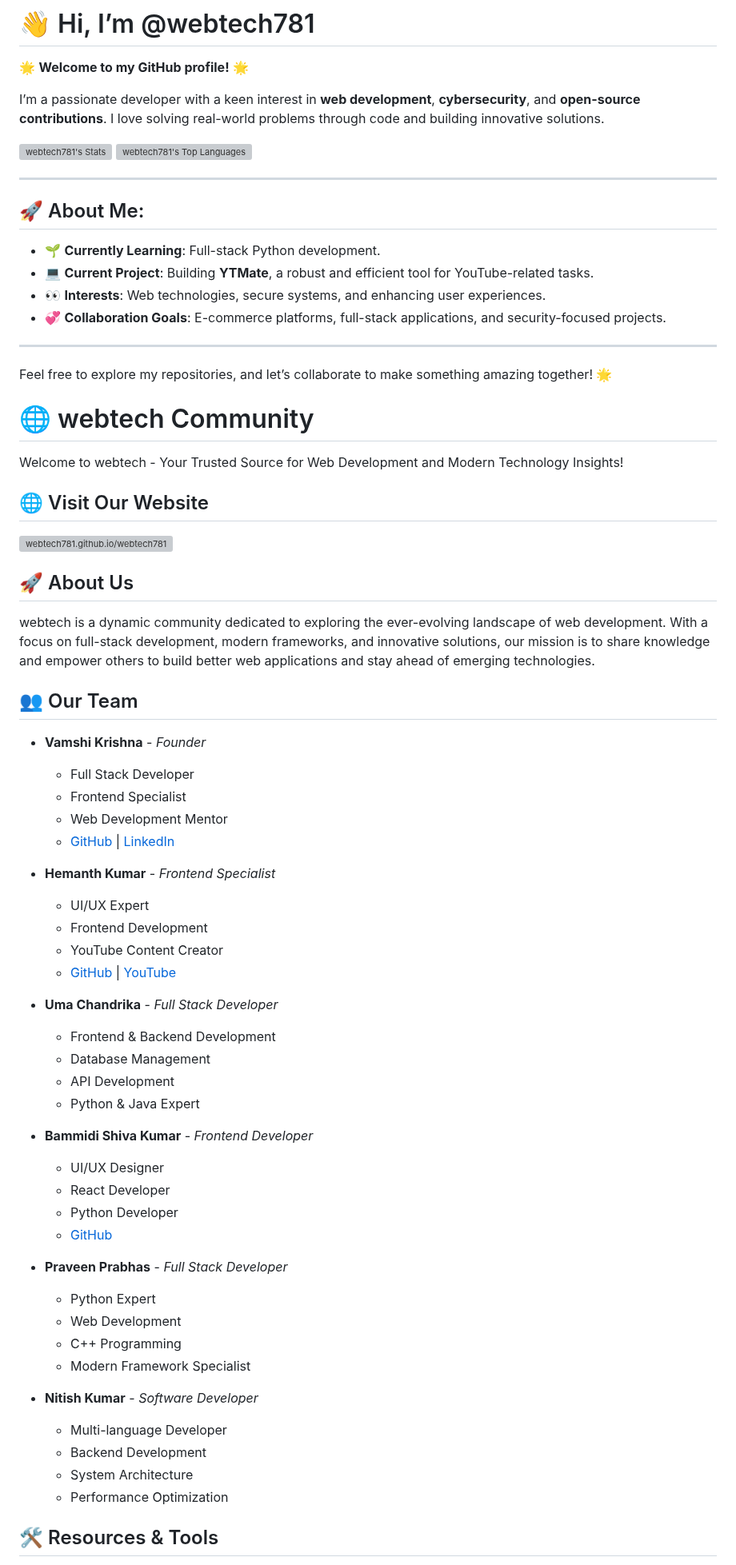
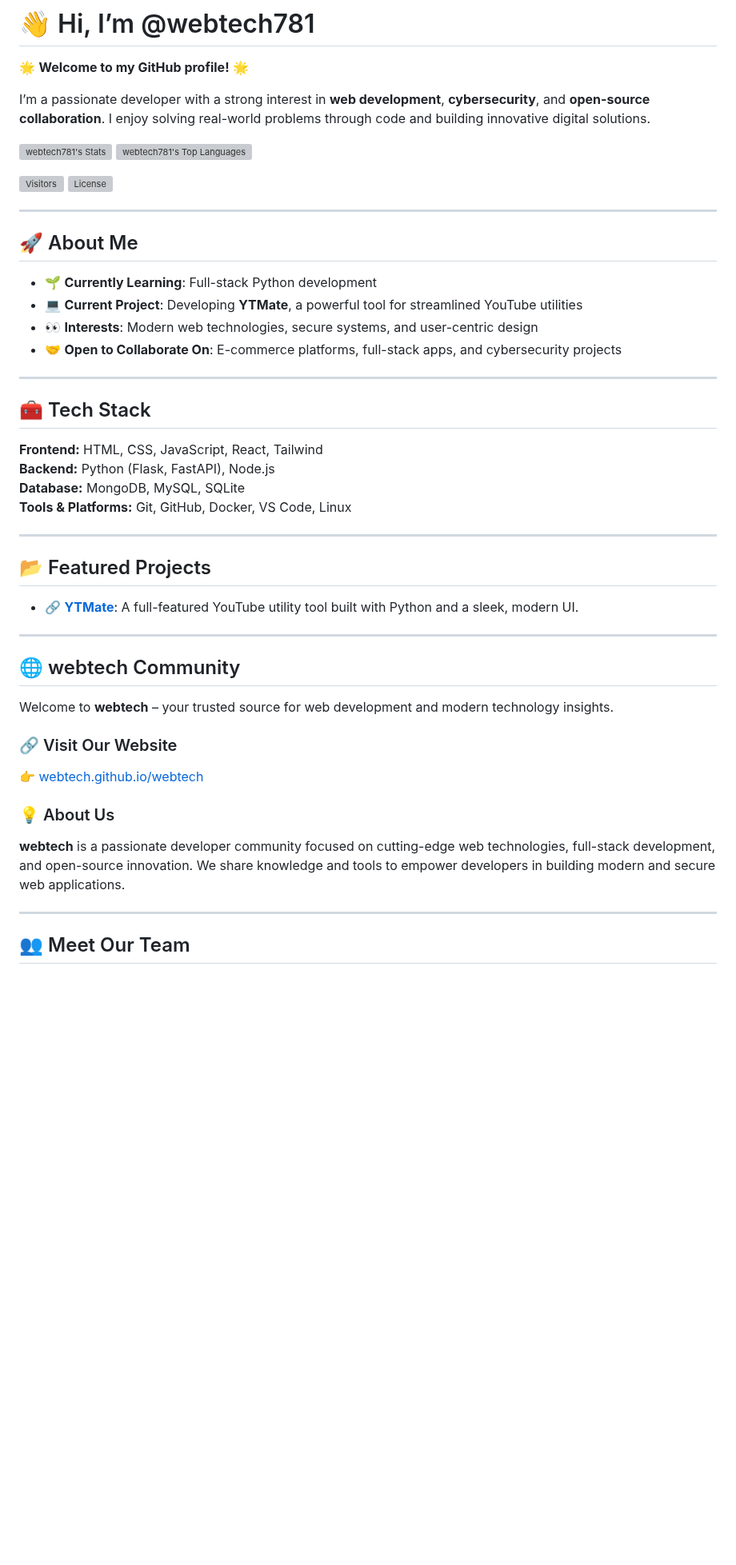
Before and after one commit to webtech781/webtech781, a Markdown page: README.md, the part around one of its changes. Shown at 80% size. GitHub-like rendering; blank space fills up the shorter version; grey boxes are pictures that could not be loaded.

```diff
--- a/README.md
+++ b/README.md
@@ -2,71 +2,50 @@
 
 🌟 **Welcome to my GitHub profile!** 🌟
 
-I’m a passionate developer with a keen interest in **web development**, **cybersecurity**, and **open-source contributions**. I love solving real-world problems through code and building innovative solutions.
+I’m a passionate developer with a strong interest in **web development**, **cybersecurity**, and **open-source collaboration**. I enjoy solving real-world problems through code and building innovative digital solutions.
 
 ![webtech781's Stats](https://github-readme-stats.vercel.app/api?username=webtech781&theme=blueberry&show_icons=true&hide_border=false&count_private=false)
 ![webtech781's Top Languages](https://github-readme-stats.vercel.app/api/top-langs/?username=webtech781&theme=blueberry&show_icons=true&hide_border=false&layout=compact)
 
----
-
-## 🚀 About Me:
-- 🌱 **Currently Learning**: Full-stack Python development.
-- 💻 **Current Project**: Building **YTMate**, a robust and efficient tool for YouTube-related tasks.
-- 👀 **Interests**: Web technologies, secure systems, and enhancing user experiences.
-- 💞️ **Collaboration Goals**: E-commerce platforms, full-stack applications, and security-focused projects.
+![Visitors](https://komarev.com/ghpvc/?username=webtech781&color=blue)
+![License](https://img.shields.io/github/license/webtech781/webtech)
 
 ---
 
+## 🚀 About Me
+- 🌱 **Currently Learning**: Full-stack Python development
+- 💻 **Current Project**: Developing **YTMate**, a powerful tool for streamlined YouTube utilities
+- 👀 **Interests**: Modern web technologies, secure systems, and user-centric design
+- 🤝 **Open to Collaborate On**: E-commerce platforms, full-stack apps, and cybersecurity projects
 
-Feel free to explore my repositories, and let’s collaborate to make something amazing together! 🌟
-# 🌐 webtech Community
+---
 
-Welcome to webtech - Your Trusted Source for Web Development and Modern Technology Insights!
+## 🧰 Tech Stack
 
-## 🌐 Visit Our Website
-![webtech781.github.io/webtech781](https://webtech.github.io/webtech/)
+**Frontend:** HTML, CSS, JavaScript, React, Tailwind
+**Backend:** Python (Flask, FastAPI), Node.js
+**Database:** MongoDB, MySQL, SQLite
+**Tools & Platforms:** Git, GitHub, Docker, VS Code, Linux
 
-## 🚀 About Us
+---
 
-webtech is a dynamic community dedicated to exploring the ever-evolving landscape of web development. With a focus on full-stack development, modern frameworks, and innovative solutions, our mission is to share knowledge and empower others to build better web applications and stay ahead of emerging technologies.
+## 📂 Featured Projects
 
-## 👥 Our Team
+- 🔗 [**YTMate**](https://github.com/webtech781/YTMate): A full-featured YouTube utility tool built with Python and a sleek, modern UI.
 
-- **Vamshi Krishna** - *Founder*
-  - Full Stack Developer
-  - Frontend Specialist
-  - Web Development Mentor
-  - [GitHub](https://github.com/webtech781) | [LinkedIn](https://www.linkedin.com/in/vamsikrishna781/)
+---
 
-- **Hemanth Kumar** - *Frontend Specialist*
-  - UI/UX Expert
-  - Frontend Development
-  - YouTube Content Creator
-  - [GitHub](https://github.com/hemanthleo) | [YouTube](https://www.youtube.com/@HemanthLeo)
+## 🌐 webtech Community
 
-- **Uma Chandrika** - *Full Stack Developer*
-  - Frontend & Backend Development
-  - Database Management
-  - API Development
-  - Python & Java Expert
+Welcome to **webtech** – your trusted source for web development and modern technology insights.
 
-- **Bammidi Shiva Kumar** - *Frontend Developer*
-  - UI/UX Designer
-  - React Developer
-  - Python Developer
-  - [GitHub](https://github.com/Bammidishivakumar)
+### 🔗 Visit Our Website
+👉 [webtech.github.io/webtech](https://webtech.github.io/webtech/)
 
-- **Praveen Prabhas** - *Full Stack Developer*
-  - Python Expert
-  - Web Development
-  - C++ Programming
-  - Modern Framework Specialist
+### 💡 About Us
+**webtech** is a passionate developer community focused on cutting-edge web technologies, full-stack development, and open-source innovation. We share knowledge and tools to empower developers in building modern and secure web applications.
 
-- **Nitish Kumar** - *Software Developer*
-  - Multi-language Developer
-  - Backend Development
-  - System Architecture
-  - Performance Optimization
+---
 
-## 🛠️ Resources & Tools
+## 👥 Meet Our Team
 
```
Also changed, not shown: other parts of README.md (+58 -41 lines).
